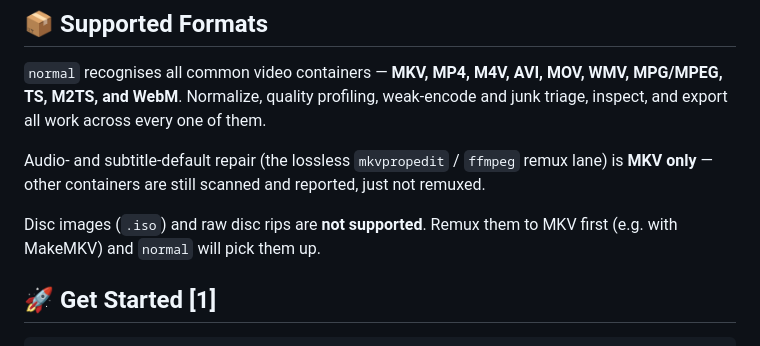
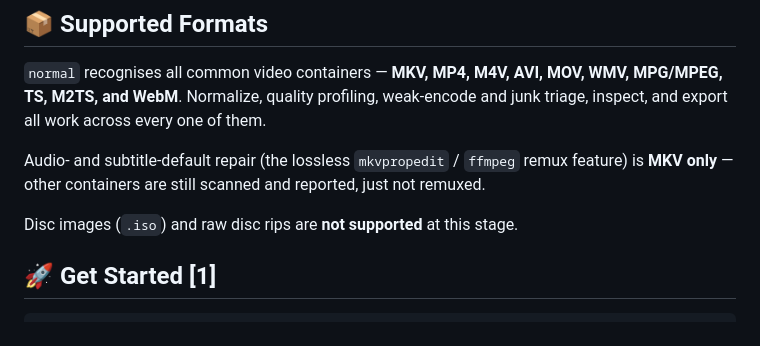
Before and after one commit to lmckellar/normal, a Markdown page: README.md, the part around the change. Rendered like a GitHub page.

```diff
--- a/README.md
+++ b/README.md
@@ -35,9 +35,9 @@ All packaged with a clean web GUI, minimal dependencies and all core features ar
 
 `normal` recognises all common video containers — **MKV, MP4, M4V, AVI, MOV, WMV, MPG/MPEG, TS, M2TS, and WebM**. Normalize, quality profiling, weak-encode and junk triage, inspect, and export all work across every one of them.
 
-Audio- and subtitle-default repair (the lossless `mkvpropedit` / `ffmpeg` remux lane) is **MKV only** — other containers are still scanned and reported, just not remuxed.
+Audio- and subtitle-default repair (the lossless `mkvpropedit` / `ffmpeg` remux feature) is **MKV only** — other containers are still scanned and reported, just not remuxed.
 
-Disc images (`.iso`) and raw disc rips are **not supported**. Remux them to MKV first (e.g. with MakeMKV) and `normal` will pick them up.
+Disc images (`.iso`) and raw disc rips are **not supported** at this stage.
 
 ## 🚀 Get Started [1]
 
```
